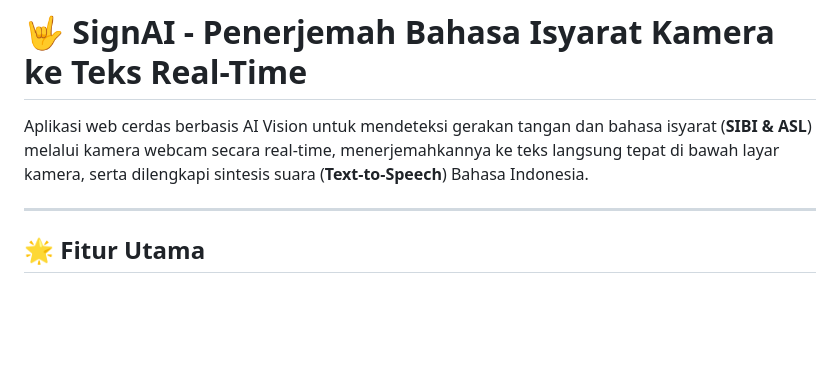
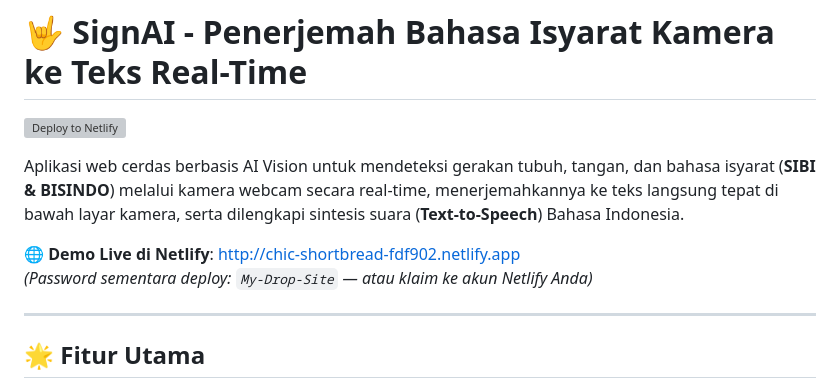
Before and after one commit to martintomss/Aplikasi-Penerjemah-Bahasa-Isyarat-AI, a Markdown page: README.md, the part around the change. Rendered like a GitHub page; blank space fills up the shorter version; grey boxes are pictures that could not be loaded.

Commit message:
docs: Tambahkan lencana dan panduan Deploy to Netlify 1-klik

```diff
--- a/README.md
+++ b/README.md
@@ -1,6 +1,11 @@
 # 🤟 SignAI - Penerjemah Bahasa Isyarat Kamera ke Teks Real-Time
 
-Aplikasi web cerdas berbasis AI Vision untuk mendeteksi gerakan tangan dan bahasa isyarat (**SIBI & ASL**) melalui kamera webcam secara real-time, menerjemahkannya ke teks langsung tepat di bawah layar kamera, serta dilengkapi sintesis suara (**Text-to-Speech**) Bahasa Indonesia.
+[![Deploy to Netlify](https://www.netlify.com/img/deploy/button.svg)](https://app.netlify.com/start/deploy?repository=https://github.com/martintomss/Aplikasi-Penerjemah-Bahasa-Isyarat-AI)
+
+Aplikasi web cerdas berbasis AI Vision untuk mendeteksi gerakan tubuh, tangan, dan bahasa isyarat (**SIBI & BISINDO**) melalui kamera webcam secara real-time, menerjemahkannya ke teks langsung tepat di bawah layar kamera, serta dilengkapi sintesis suara (**Text-to-Speech**) Bahasa Indonesia.
+
+🌐 **Demo Live di Netlify**: [http://chic-shortbread-fdf902.netlify.app](http://chic-shortbread-fdf902.netlify.app)
+*(Password sementara deploy: `My-Drop-Site` — atau klaim ke akun Netlify Anda)*
 
 ---
 
```
